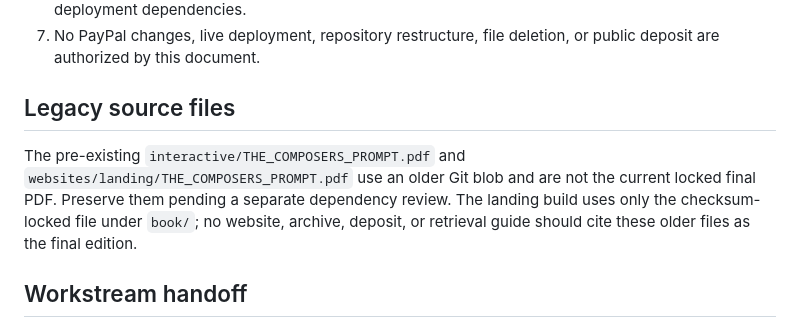
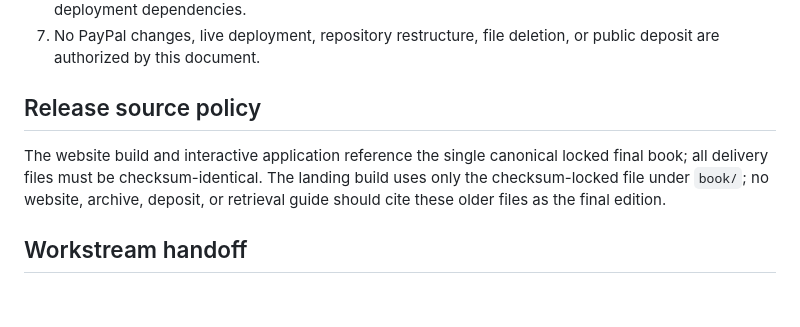
Before and after one commit to Joenasriani/thecomposersprompt, a Markdown page: COMPONENTS.md, the part around the change. GitHub-like rendering; blank space fills up the shorter version.

Commit message:
Use single canonical Composer PDF filename in publishing and retrieval

```diff
--- a/COMPONENTS.md
+++ b/COMPONENTS.md
@@ -24,9 +24,9 @@ This repository contains **different artifacts and workflows**, not interchangea
 6. The standalone landing source is now `websites/landing/index.html` and its verified-checksum build copies the locked PDF to generated output. The superseded `book/index.html` remains temporarily for compatibility; do not edit it as the new primary source or remove it before checking other deployment dependencies.
 7. No PayPal changes, live deployment, repository restructure, file deletion, or public deposit are authorized by this document.
 
-## Legacy source files
+## Release source policy
 
-The pre-existing `interactive/THE_COMPOSERS_PROMPT.pdf` and `websites/landing/THE_COMPOSERS_PROMPT.pdf` use an older Git blob and are not the current locked final PDF. Preserve them pending a separate dependency review. The landing build uses only the checksum-locked file under `book/`; no website, archive, deposit, or retrieval guide should cite these older files as the final edition.
+The website build and interactive application reference the single canonical locked final book; all delivery files must be checksum-identical. The landing build uses only the checksum-locked file under `book/`; no website, archive, deposit, or retrieval guide should cite these older files as the final edition.
 
 ## Workstream handoff
 
```
